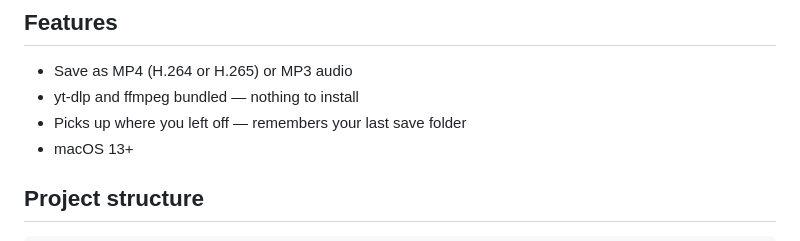
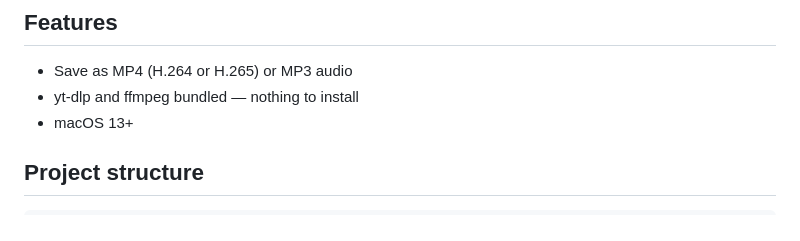
Before and after one commit to lucyfang/yt-downloader, a Markdown page: README.md, the part around the change. GitHub-like rendering.

Commit message:
Remove prefs bullet from README

```diff
--- a/README.md
+++ b/README.md
@@ -8,7 +8,6 @@ Landing page: https://ytdownloader-minimal.vercel.app/
 
 - Save as MP4 (H.264 or H.265) or MP3 audio
 - yt-dlp and ffmpeg bundled — nothing to install
-- Picks up where you left off — remembers your last save folder
 - macOS 13+
 
 ## Project structure
```
